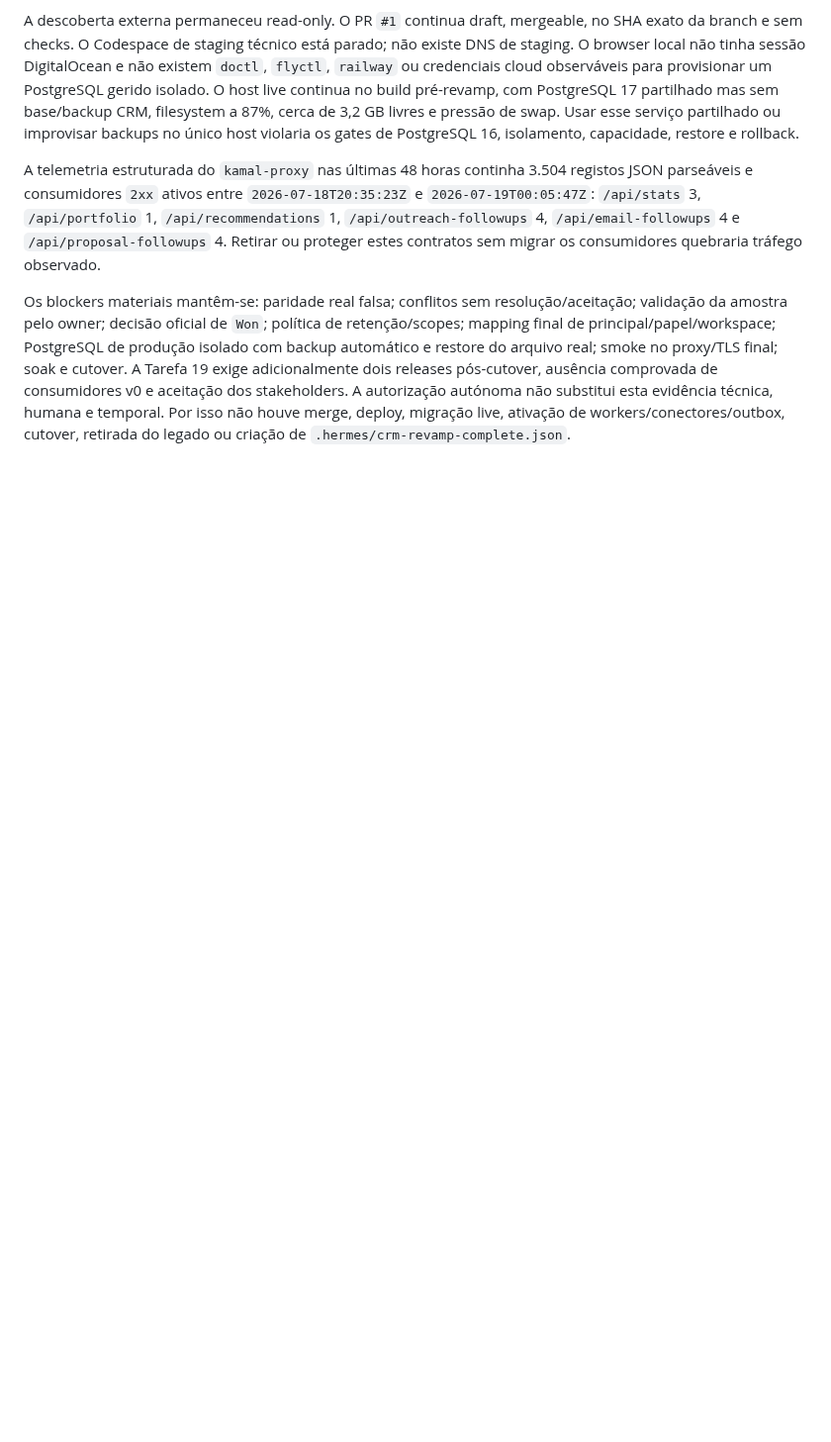
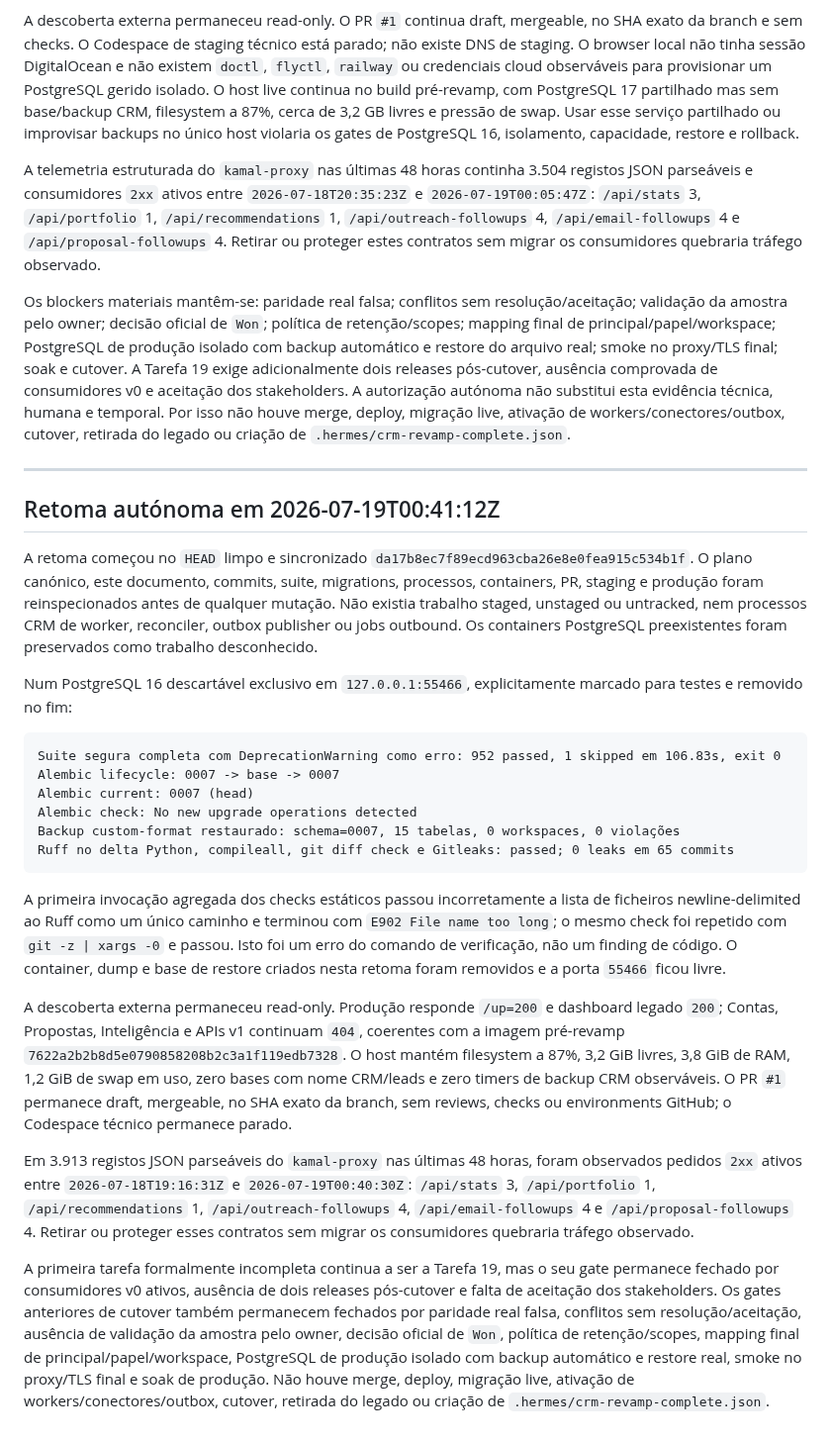
Before and after one commit to zelusototmayor/lead-automation, a Markdown page: docs/crm/CURRENT_STATE.md, the part around the change. Shown at 99% size. Rendered like a GitHub page; blank space fills up the shorter version.

Commit message:
docs: record current CRM gate revalidation

````diff
--- a/docs/crm/CURRENT_STATE.md
+++ b/docs/crm/CURRENT_STATE.md
@@ -1407,3 +1407,28 @@ A descoberta externa permaneceu read-only. O PR `#1` continua draft, mergeable,
 A telemetria estruturada do `kamal-proxy` nas últimas 48 horas continha 3.504 registos JSON parseáveis e consumidores `2xx` ativos entre `2026-07-18T20:35:23Z` e `2026-07-19T00:05:47Z`: `/api/stats` 3, `/api/portfolio` 1, `/api/recommendations` 1, `/api/outreach-followups` 4, `/api/email-followups` 4 e `/api/proposal-followups` 4. Retirar ou proteger estes contratos sem migrar os consumidores quebraria tráfego observado.
 
 Os blockers materiais mantêm-se: paridade real falsa; conflitos sem resolução/aceitação; validação da amostra pelo owner; decisão oficial de `Won`; política de retenção/scopes; mapping final de principal/papel/workspace; PostgreSQL de produção isolado com backup automático e restore do arquivo real; smoke no proxy/TLS final; soak e cutover. A Tarefa 19 exige adicionalmente dois releases pós-cutover, ausência comprovada de consumidores v0 e aceitação dos stakeholders. A autorização autónoma não substitui esta evidência técnica, humana e temporal. Por isso não houve merge, deploy, migração live, ativação de workers/conectores/outbox, cutover, retirada do legado ou criação de `.hermes/crm-revamp-complete.json`.
+
+---
+
+## Retoma autónoma em 2026-07-19T00:41:12Z
+
+A retoma começou no `HEAD` limpo e sincronizado `da17b8ec7f89ecd963cba26e8e0fea915c534b1f`. O plano canónico, este documento, commits, suite, migrations, processos, containers, PR, staging e produção foram reinspecionados antes de qualquer mutação. Não existia trabalho staged, unstaged ou untracked, nem processos CRM de worker, reconciler, outbox publisher ou jobs outbound. Os containers PostgreSQL preexistentes foram preservados como trabalho desconhecido.
+
+Num PostgreSQL 16 descartável exclusivo em `127.0.0.1:55466`, explicitamente marcado para testes e removido no fim:
+
+```text
+Suite segura completa com DeprecationWarning como erro: 952 passed, 1 skipped em 106.83s, exit 0
+Alembic lifecycle: 0007 -> base -> 0007
+Alembic current: 0007 (head)
+Alembic check: No new upgrade operations detected
+Backup custom-format restaurado: schema=0007, 15 tabelas, 0 workspaces, 0 violações
+Ruff no delta Python, compileall, git diff check e Gitleaks: passed; 0 leaks em 65 commits
+```
+
+A primeira invocação agregada dos checks estáticos passou incorretamente a lista de ficheiros newline-delimited ao Ruff como um único caminho e terminou com `E902 File name too long`; o mesmo check foi repetido com `git -z | xargs -0` e passou. Isto foi um erro do comando de verificação, não um finding de código. O container, dump e base de restore criados nesta retoma foram removidos e a porta `55466` ficou livre.
+
+A descoberta externa permaneceu read-only. Produção responde `/up=200` e dashboard legado `200`; Contas, Propostas, Inteligência e APIs v1 continuam `404`, coerentes com a imagem pré-revamp `7622a2b2b8d5e0790858208b2c3a1f119edb7328`. O host mantém filesystem a 87%, 3,2 GiB livres, 3,8 GiB de RAM, 1,2 GiB de swap em uso, zero bases com nome CRM/leads e zero timers de backup CRM observáveis. O PR `#1` permanece draft, mergeable, no SHA exato da branch, sem reviews, checks ou environments GitHub; o Codespace técnico permanece parado.
+
+Em 3.913 registos JSON parseáveis do `kamal-proxy` nas últimas 48 horas, foram observados pedidos `2xx` ativos entre `2026-07-18T19:16:31Z` e `2026-07-19T00:40:30Z`: `/api/stats` 3, `/api/portfolio` 1, `/api/recommendations` 1, `/api/outreach-followups` 4, `/api/email-followups` 4 e `/api/proposal-followups` 4. Retirar ou proteger esses contratos sem migrar os consumidores quebraria tráfego observado.
+
+A primeira tarefa formalmente incompleta continua a ser a Tarefa 19, mas o seu gate permanece fechado por consumidores v0 ativos, ausência de dois releases pós-cutover e falta de aceitação dos stakeholders. Os gates anteriores de cutover também permanecem fechados por paridade real falsa, conflitos sem resolução/aceitação, ausência de validação da amostra pelo owner, decisão oficial de `Won`, política de retenção/scopes, mapping final de principal/papel/workspace, PostgreSQL de produção isolado com backup automático e restore real, smoke no proxy/TLS final e soak de produção. Não houve merge, deploy, migração live, ativação de workers/conectores/outbox, cutover, retirada do legado ou criação de `.hermes/crm-revamp-complete.json`.
````
